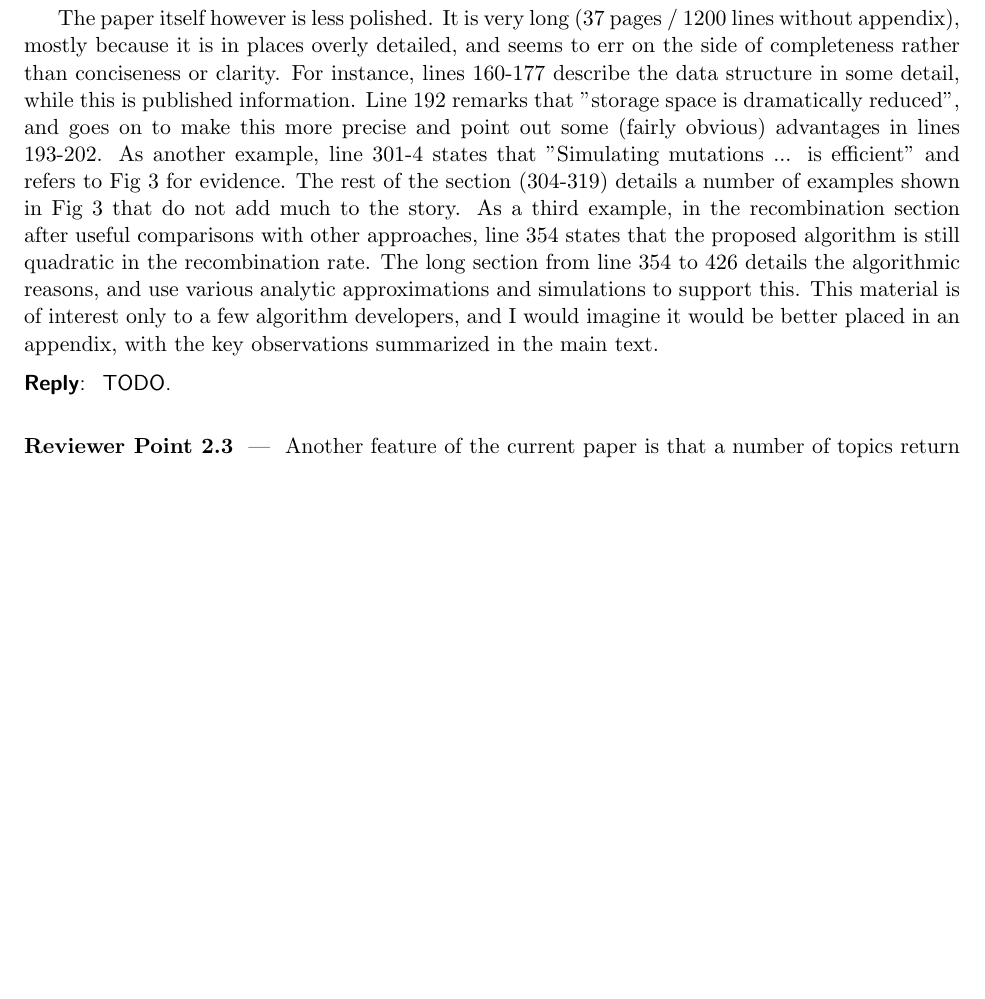
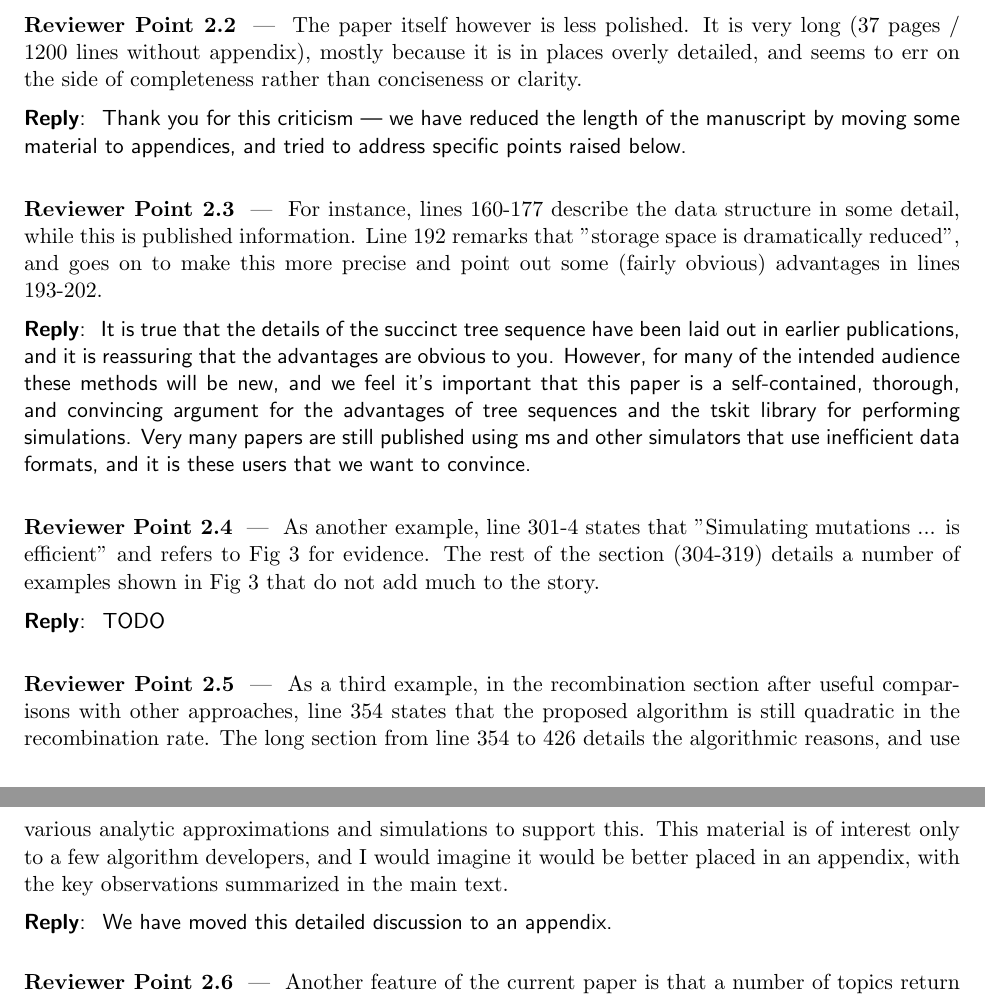
Before and after one commit to tskit-dev/msprime-1.0-paper, a LaTeX document (response-to-reviewers.tex): part of page 5 of 8 before the commit and two parts of pages 5 and 6 of 8 after it, the two joined at a grey line, cut so that both start at the same text, the shorter picture padded with empty space. Compiled offline with pdfLaTeX.

Commit message:
Respond to some reviewer 2 points.

```diff
--- a/response-to-reviewers.tex
+++ b/response-to-reviewers.tex
@@ -377,18 +377,49 @@ Thanks reviewer 2, TODO.
 \end{reply}
 
 \begin{point}
-
 The paper itself however is less polished. It is very long (37 pages / 1200
 lines without appendix), mostly because it is in places overly detailed, and
 seems to err on the side of completeness rather than conciseness or clarity.
+\end{point}
+
+\begin{reply}
+Thank you for this criticism --- we have reduced the length of the manuscript
+by moving some material to appendices, and tried to address specific points
+raised below.
+\end{reply}
+
+\begin{point}
 For instance, lines 160-177 describe the data structure in some detail, while
 this is published information. Line 192 remarks that "storage space is
 dramatically reduced", and goes on to make this more precise and point out some
 (fairly obvious) advantages in lines 193-202.
+\end{point}
+
+\begin{reply}
+It is true that the details of the succinct tree sequence have been laid out
+in earlier publications, and it is reassuring that the advantages are
+obvious to you. However, for many of the intended audience these methods will
+be new, and we feel it's important that this paper is a self-contained,
+thorough, and convincing argument for the advantages of tree sequences and the
+tskit library for performing simulations.
+Very many papers are still published using ms and other
+simulators that use inefficient data formats, and it is these users that
+we want to convince.
+\end{reply}
+
+\begin{point}
 As another example, line 301-4
 states that "Simulating mutations ... is efficient" and refers to Fig 3 for
 evidence. The rest of the section (304-319) details a number of examples shown
-in Fig 3 that do not add much to the story. As a third example, in the
+in Fig 3 that do not add much to the story.
+\end{point}
+
+\begin{reply}
+TODO
+\end{reply}
+
+\begin{point}
+As a third example, in the
 recombination section after useful comparisons with other approaches, line 354
 states that the proposed algorithm is still quadratic in the recombination
 rate. The long section from line 354 to 426 details the algorithmic reasons,
@@ -396,11 +427,10 @@ and use various analytic approximations and simulations to support this. This
 material is of interest only to a few algorithm developers, and I would imagine
 it would be better placed in an appendix, with the key observations summarized
 in the main text.
-
 \end{point}
 
 \begin{reply}
-TODO.
+We have moved this detailed discussion to an appendix.
 \end{reply}
 
 \begin{point}
```
Also changed, not shown: response-to-reviewers.tex (2 more changed lines).
